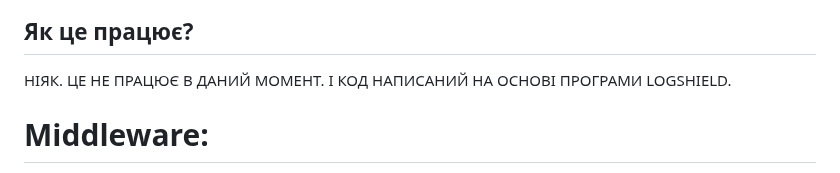
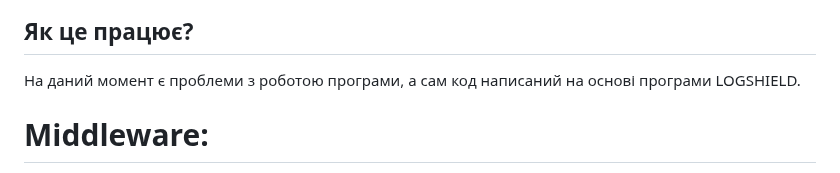
Before and after one commit to inaprel3/DetectSuspAct, a Markdown page: README.md, the part around the change. Rendered like a GitHub page.

```diff
--- a/README.md
+++ b/README.md
@@ -14,7 +14,7 @@ DetectSuspAct — це інноваційний проект з використ
 
 ## Як це працює?
 
-НІЯК. ЦЕ НЕ ПРАЦЮЄ В ДАНИЙ МОМЕНТ. І КОД НАПИСАНИЙ НА ОСНОВІ ПРОГРАМИ LOGSHIELD.
+На даний момент є проблеми з роботою програми, а сам код написаний на основі програми LOGSHIELD.
 
 # Middleware:
 
```
